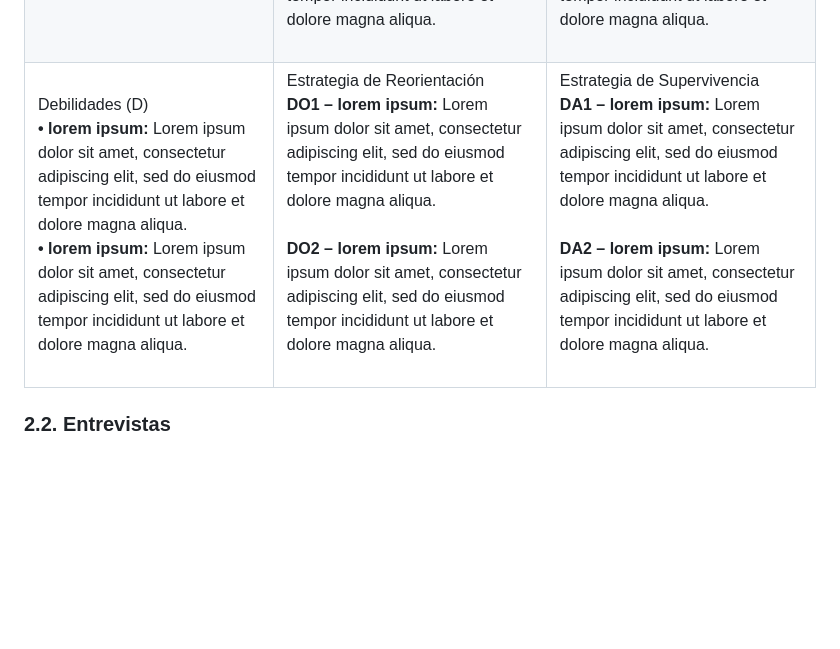
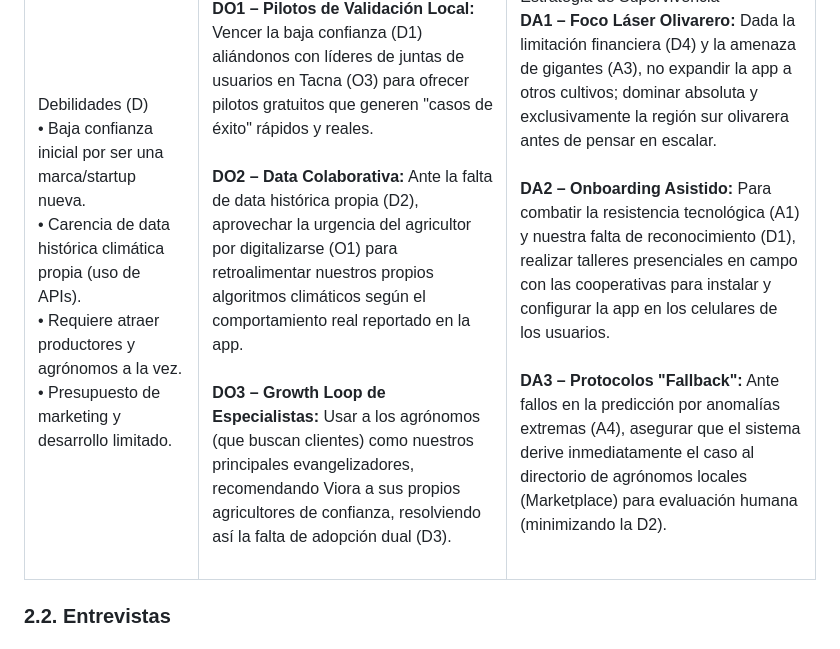
Before and after one commit to upc-pre-1asi0729-11848-arcadiadevs/viora-report, a Markdown page: README.md, the part around one of its changes. GitHub-like rendering; blank space fills up the shorter version.

```diff
--- a/README.md
+++ b/README.md
@@ -1624,8 +1627,10 @@ Análisis competitivo para competidores **indirectos**
         Debilidades (D)
       </div>
       <div style="line-height:1.45;">
-        <b>• lorem ipsum: </b>Lorem ipsum dolor sit amet, consectetur adipiscing elit, sed do eiusmod tempor incididunt ut labore et dolore magna aliqua.<br>
-        <b>• lorem ipsum: </b>Lorem ipsum dolor sit amet, consectetur adipiscing elit, sed do eiusmod tempor incididunt ut labore et dolore magna aliqua.<br>
+        • Baja confianza inicial por ser una marca/startup nueva.<br>
+        • Carencia de data histórica climática propia (uso de APIs).<br>
+        • Requiere atraer productores y agrónomos a la vez.<br>
+        • Presupuesto de marketing y desarrollo limitado.<br>
       </div>
     </td>
     <!-- Estrategia de Reorientación -->
@@ -1634,8 +1639,9 @@ Análisis competitivo para competidores **indirectos**
         Estrategia de Reorientación
       </div>
       <div style="line-height:1.45;">
-        <b>DO1 – lorem ipsum:</b> Lorem ipsum dolor sit amet, consectetur adipiscing elit, sed do eiusmod tempor incididunt ut labore et dolore magna aliqua.<br><br>
-        <b>DO2 – lorem ipsum:</b> Lorem ipsum dolor sit amet, consectetur adipiscing elit, sed do eiusmod tempor incididunt ut labore et dolore magna aliqua.<br><br>
+        <b>DO1 – Pilotos de Validación Local:</b> Vencer la baja confianza (D1) aliándonos con líderes de juntas de usuarios en Tacna (O3) para ofrecer pilotos gratuitos que generen "casos de éxito" rápidos y reales.<br><br>
+        <b>DO2 – Data Colaborativa:</b> Ante la falta de data histórica propia (D2), aprovechar la urgencia del agricultor por digitalizarse (O1) para retroalimentar nuestros propios algoritmos climáticos según el comportamiento real reportado en la app.<br><br>
+        <b>DO3 – Growth Loop de Especialistas:</b> Usar a los agrónomos (que buscan clientes) como nuestros principales evangelizadores, recomendando Viora a sus propios agricultores de confianza, resolviendo así la falta de adopción dual (D3).<br><br>
       </div>
     </td>
     <!-- Estrategia de Supervivencia -->
@@ -1644,8 +1650,9 @@ Análisis competitivo para competidores **indirectos**
         Estrategia de Supervivencia
       </div>
       <div style="line-height:1.45;">
-        <b>DA1 – lorem ipsum:</b> Lorem ipsum dolor sit amet, consectetur adipiscing elit, sed do eiusmod tempor incididunt ut labore et dolore magna aliqua.<br><br>
-        <b>DA2 – lorem ipsum:</b> Lorem ipsum dolor sit amet, consectetur adipiscing elit, sed do eiusmod tempor incididunt ut labore et dolore magna aliqua.<br><br>
+        <b>DA1 – Foco Láser Olivarero:</b> Dada la limitación financiera (D4) y la amenaza de gigantes (A3), no expandir la app a otros cultivos; dominar absoluta y exclusivamente la región sur olivarera antes de pensar en escalar.<br><br>
+        <b>DA2 – Onboarding Asistido:</b> Para combatir la resistencia tecnológica (A1) y nuestra falta de reconocimiento (D1), realizar talleres presenciales en campo con las cooperativas para instalar y configurar la app en los celulares de los usuarios.<br><br>
+        <b>DA3 – Protocolos "Fallback":</b> Ante fallos en la predicción por anomalías extremas (A4), asegurar que el sistema derive inmediatamente el caso al directorio de agrónomos locales (Marketplace) para evaluación humana (minimizando la D2).<br><br>
       </div>
     </td>
   </tr>
```
Also changed, not shown: other parts of README.md (+41 -38 lines), Documentacion/content/chapter-2.md (+51 -44 lines).
